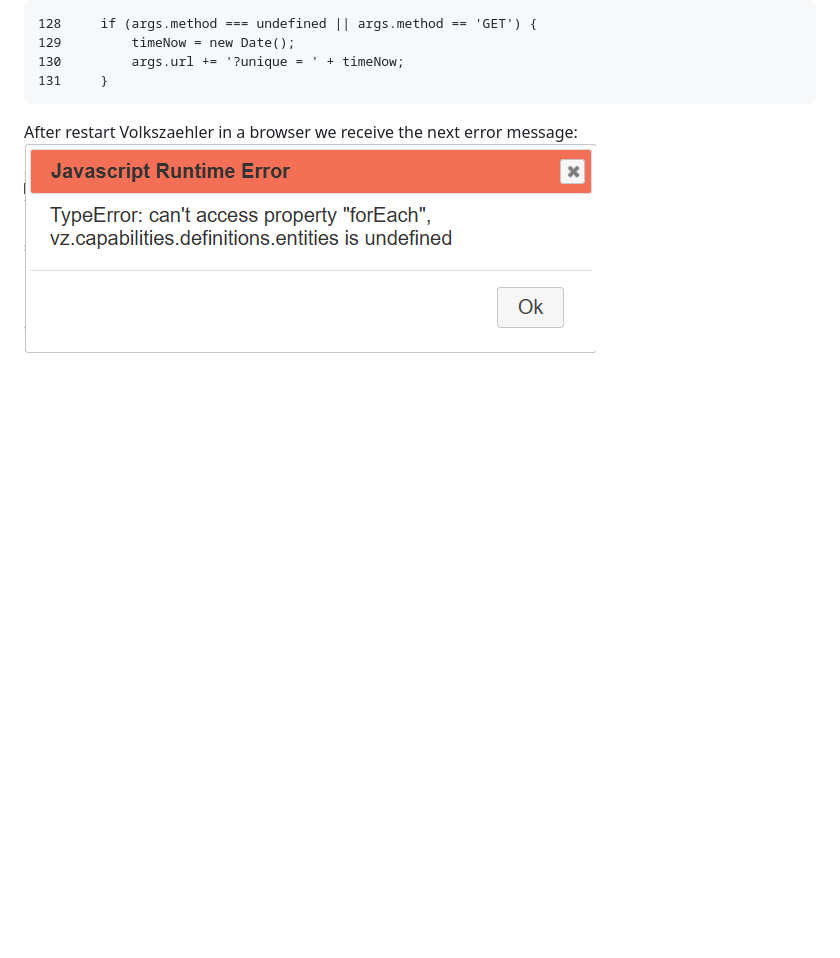
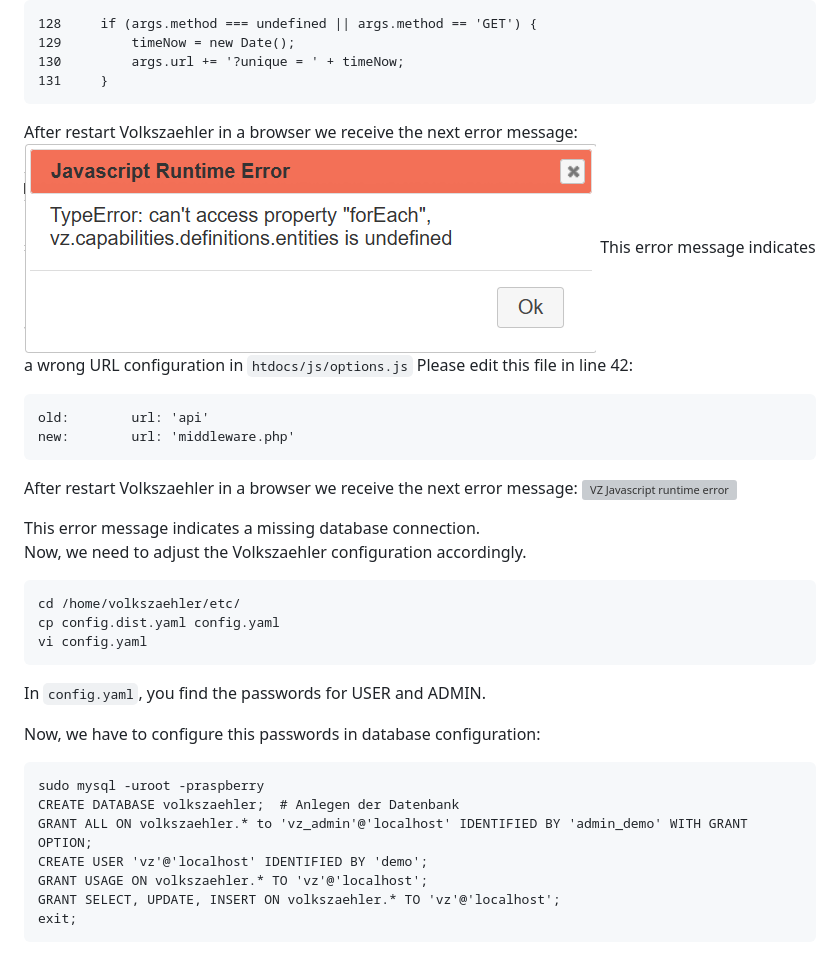
Before and after one commit to PaeserBastelstube/AhoyDTU4RPi, a Markdown page: doc/Install.md, the part around the change. Rendered like a GitHub page; blank space fills up the shorter version; grey boxes are pictures that could not be loaded.

````diff
--- a/doc/Install.md
+++ b/doc/Install.md
@@ -253,3 +253,34 @@ new:
 
 After restart Volkszaehler in a browser we receive the next error message:
 ![VZ Javascript runtime error](pictures/VZ_JS_runtime_error.png)
+This error message indicates a wrong URL configuration in `htdocs/js/options.js`
+Please edit this file in line 42:
+```code
+old:		url: 'api'
+new:		url: 'middleware.php'
+```
+After restart Volkszaehler in a browser we receive the next error message:
+![VZ Javascript runtime error](pictures/VZ_XXX.png)
+
+
+
+
+This error message indicates a missing database connection.
+Now, we need to adjust the Volkszaehler configuration accordingly.
+```code
+cd /home/volkszaehler/etc/
+cp config.dist.yaml config.yaml
+vi config.yaml
+```
+In `config.yaml`, you find the passwords for USER and ADMIN.
+
+Now, we have to configure this passwords in database configuration:
+```code
+sudo mysql -uroot -praspberry
+CREATE DATABASE volkszaehler;  # Anlegen der Datenbank
+GRANT ALL ON volkszaehler.* to 'vz_admin'@'localhost' IDENTIFIED BY 'admin_demo' WITH GRANT OPTION;
+CREATE USER 'vz'@'localhost' IDENTIFIED BY 'demo';
+GRANT USAGE ON volkszaehler.* TO 'vz'@'localhost';
+GRANT SELECT, UPDATE, INSERT ON volkszaehler.* TO 'vz'@'localhost';
+exit;
+```
````
